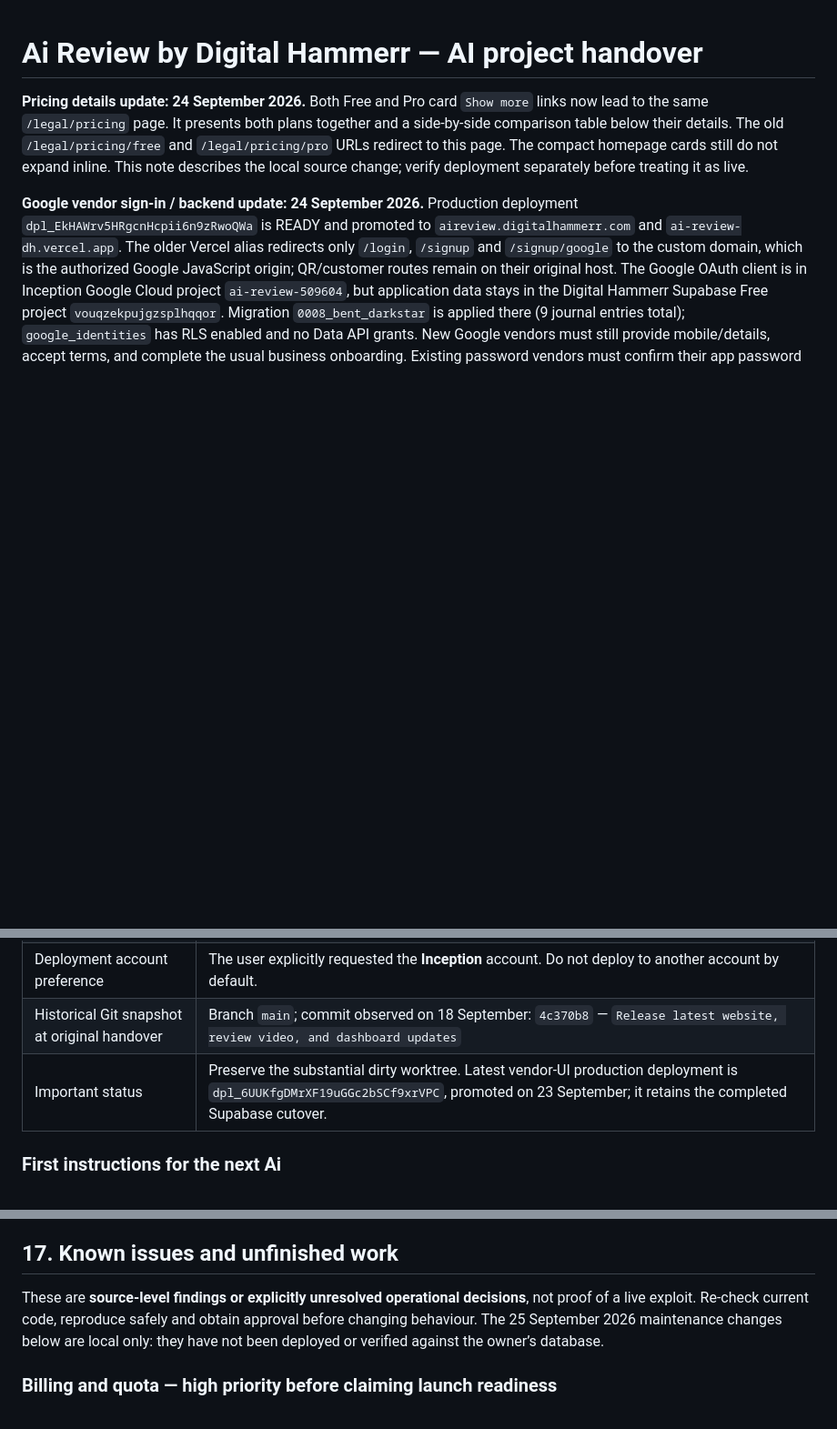
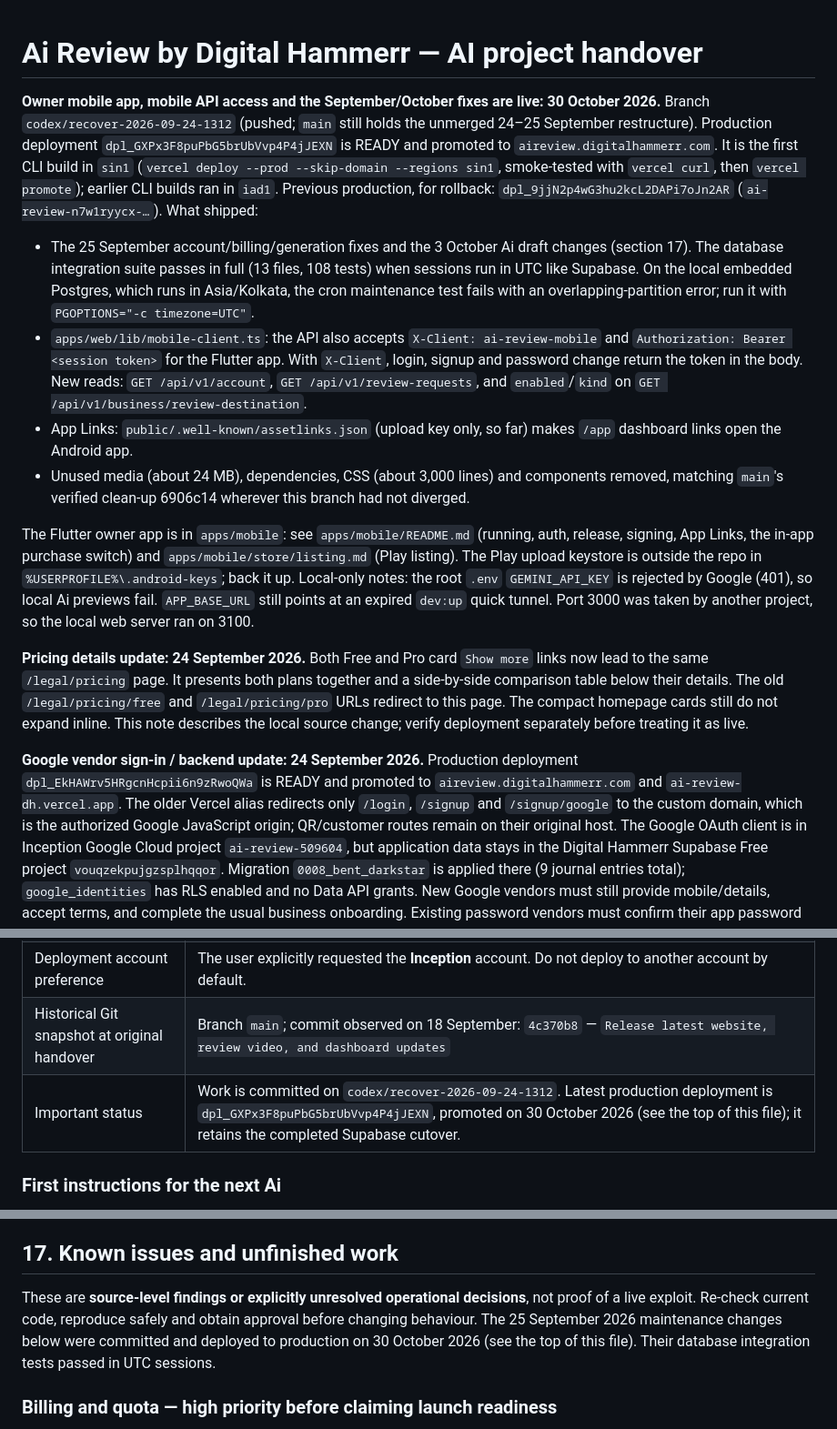
Before and after one commit to inceptionretreats-stack/reaireviewbydigitalhammerr, a Markdown page: AI_HANDOVER.md, 3 parts joined by grey strips. Shown at 91% size. Drawn GitHub-style; blank space fills up the shorter version.

Commit message:
Record the 30 October release, the mobile app and local caveats in the handover
The 25 September fixes are no longer "local only": they are committed, their
integration tests pass in UTC sessions, and they are live with the mobile API
support in dpl_GXPx3F8puPbG5brUbVvp4P4jJEXN (sin1). The handover now names the
rollback target, points to apps/mobile/README.md and the store listing, and
notes the local-only issues: the cron test needs UTC sessions on the embedded
Postgres, the local Gemini key is rejected, and APP_BASE_URL is a stale tunnel.

Co-Authored-By: Claude Opus 5.5 <noreply@anthropic.com>

```diff
--- a/AI_HANDOVER.md
+++ b/AI_HANDOVER.md
@@ -1,4 +1,32 @@
 # Ai Review by Digital Hammerr — AI project handover
+
+**Owner mobile app, mobile API access and the September/October fixes are live: 30 October 2026.**
+Branch `codex/recover-2026-09-24-1312` (pushed; `main` still holds the unmerged 24–25 September
+restructure). Production deployment `dpl_GXPx3F8puPbG5brUbVvp4P4jJEXN` is READY and promoted to
+`aireview.digitalhammerr.com`. It is the first CLI build in `sin1` (`vercel deploy --prod --skip-domain
+--regions sin1`, smoke-tested with `vercel curl`, then `vercel promote`); earlier CLI builds ran in
+`iad1`. Previous production, for rollback: `dpl_9jjN2p4wG3hu2kcL2DAPi7oJn2AR`
+(`ai-review-n7w1ryycx-…`). What shipped:
+
+- The 25 September account/billing/generation fixes and the 3 October Ai draft changes (section 17).
+  The database integration suite passes in full (13 files, 108 tests) when sessions run in UTC like
+  Supabase. On the local embedded Postgres, which runs in Asia/Kolkata, the cron maintenance test
+  fails with an overlapping-partition error; run it with `PGOPTIONS="-c timezone=UTC"`.
+- `apps/web/lib/mobile-client.ts`: the API also accepts `X-Client: ai-review-mobile` and
+  `Authorization: Bearer <session token>` for the Flutter app. With `X-Client`, login, signup and
+  password change return the token in the body. New reads: `GET /api/v1/account`,
+  `GET /api/v1/review-requests`, and `enabled`/`kind` on `GET /api/v1/business/review-destination`.
+- App Links: `public/.well-known/assetlinks.json` (upload key only, so far) makes `/app` dashboard
+  links open the Android app.
+- Unused media (about 24 MB), dependencies, CSS (about 3,000 lines) and components removed, matching
+  `main`'s verified clean-up 6906c14 wherever this branch had not diverged.
+
+The Flutter owner app is in `apps/mobile`: see `apps/mobile/README.md` (running, auth, release,
+signing, App Links, the in-app purchase switch) and `apps/mobile/store/listing.md` (Play listing).
+The Play upload keystore is outside the repo in `%USERPROFILE%\.android-keys`; back it up.
+Local-only notes: the root `.env` `GEMINI_API_KEY` is rejected by Google (401), so local Ai previews
+fail. `APP_BASE_URL` still points at an expired `dev:up` quick tunnel. Port 3000 was taken by
+another project, so the local web server ran on 3100.
 
 **Pricing details update: 24 September 2026.** Both Free and Pro card `Show more`
 links now lead to the same `/legal/pricing` page. It presents both plans together
@@ -102,7 +130,7 @@ Read this file before changing the project. Then inspect the relevant current so
 | Vercel project                               | `ai-review-dh` in the existing Inception account; verify actual linkage before any further deployment                                                                                       |
 | Deployment account preference                | The user explicitly requested the **Inception** account. Do not deploy to another account by default.                                                                                       |
 | Historical Git snapshot at original handover | Branch `main`; commit observed on 18 September: `4c370b8` — `Release latest website, review video, and dashboard updates`                                                                   |
-| Important status                             | Preserve the substantial dirty worktree. Latest vendor-UI production deployment is `dpl_6UUKfgDMrXF19uGGc2bSCf9xrVPC`, promoted on 23 September; it retains the completed Supabase cutover. |
+| Important status                             | Work is committed on `codex/recover-2026-09-24-1312`. Latest production deployment is `dpl_GXPx3F8puPbG5brUbVvp4P4jJEXN`, promoted on 30 October 2026 (see the top of this file); it retains the completed Supabase cutover. |
 
 ### First instructions for the next Ai
 
@@ -567,7 +595,7 @@ The footer's policy links are separate from the three primary marketing navigati
 
 ## 17. Known issues and unfinished work
 
-These are **source-level findings or explicitly unresolved operational decisions**, not proof of a live exploit. Re-check current code, reproduce safely and obtain approval before changing behaviour. The 25 September 2026 maintenance changes below are local only: they have not been deployed or verified against the owner’s database.
+These are **source-level findings or explicitly unresolved operational decisions**, not proof of a live exploit. Re-check current code, reproduce safely and obtain approval before changing behaviour. The 25 September 2026 maintenance changes below were committed and deployed to production on 30 October 2026 (see the top of this file). Their database integration tests passed in UTC sessions.
 
 ### Billing and quota — high priority before claiming launch readiness
 
```
Also changed, not shown: other parts of AI_HANDOVER.md (+1 -2 lines).
